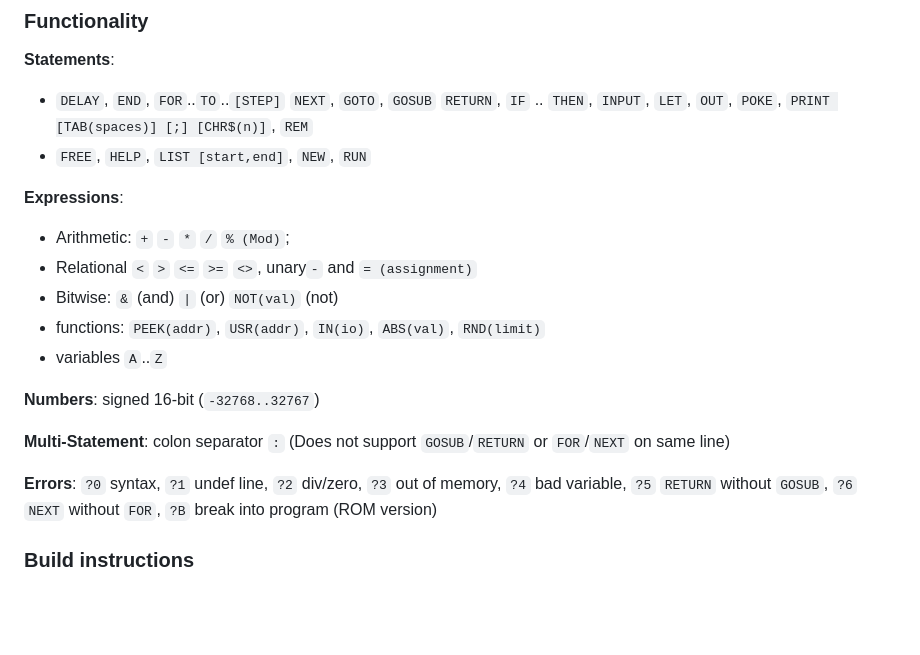
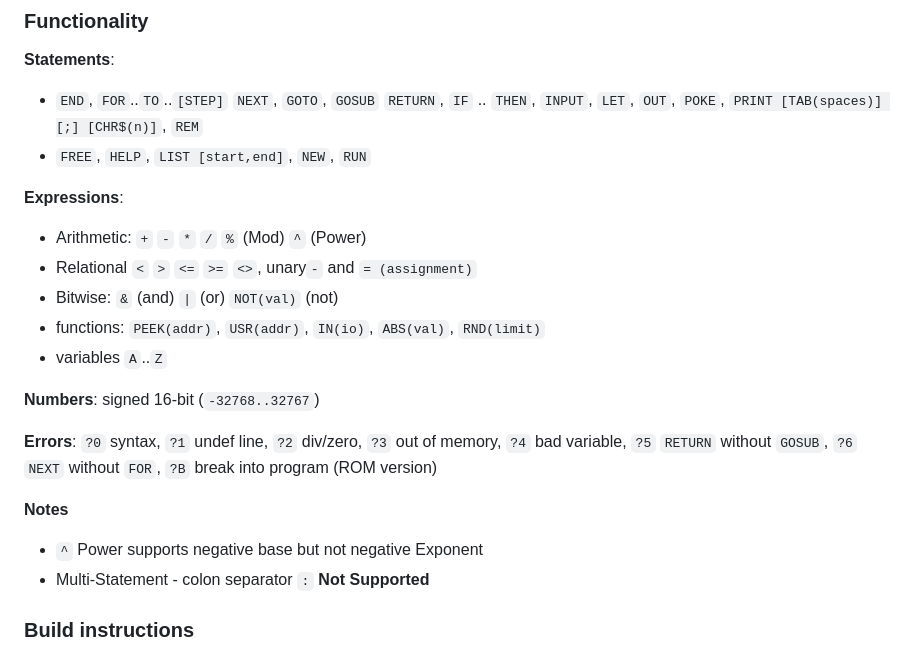
Before and after one commit to VinCBR900/8086-Tiny-BASIC, a Markdown page: README.md, the part around the change. Rendered like a GitHub page; blank space fills up the shorter version.

Commit message:
Revise functionality and error descriptions in README
Updated functionality and error sections in README.md for clarity and added notes on multi-statement support.

```diff
--- a/README.md
+++ b/README.md
@@ -25,11 +25,11 @@ Credit to [Oscar Toledo's bootBASIC](https://github.com/VinCBR900/bootBASIC), wh
 
 ### Functionality
 **Statements**:
-  - `DELAY`, `END`, `FOR`..`TO`..`[STEP]` `NEXT`, `GOTO`, `GOSUB` `RETURN`, `IF` .. `THEN`, `INPUT`, `LET`, `OUT`, `POKE`, `PRINT [TAB(spaces)] [;] [CHR$(n)]`, `REM`
+  - `END`, `FOR`..`TO`..`[STEP]` `NEXT`, `GOTO`, `GOSUB` `RETURN`, `IF` .. `THEN`, `INPUT`, `LET`, `OUT`, `POKE`, `PRINT [TAB(spaces)] [;] [CHR$(n)]`, `REM`
   - `FREE`, `HELP`, `LIST [start,end]`, `NEW`, `RUN`
 
 **Expressions**:
-  - Arithmetic: `+` `-` `*` `/` `% (Mod)`;
+  - Arithmetic: `+` `-` `*` `/` `%` (Mod)  `^` (Power)
   - Relational `<` `>` `<=` `>=` `<>`, unary`-` and `= (assignment)`
   - Bitwise: `&` (and) `|` (or) `NOT(val)` (not)
   - functions: `PEEK(addr)`, `USR(addr)`, `IN(io)`, `ABS(val)`, `RND(limit)`
@@ -37,9 +37,11 @@ Credit to [Oscar Toledo's bootBASIC](https://github.com/VinCBR900/bootBASIC), wh
 
 **Numbers**: signed 16-bit (`-32768..32767`)
 
-**Multi-Statement**: colon separator `:` (Does not support `GOSUB`/`RETURN` or `FOR`/`NEXT` on same line)
+**Errors**: `?0` syntax, `?1` undef line, `?2` div/zero, `?3` out of memory, `?4` bad variable, `?5` `RETURN` without `GOSUB`, `?6` `NEXT` without `FOR`, `?B` break into program (ROM version)
 
-**Errors**: `?0` syntax, `?1` undef line, `?2` div/zero, `?3` out of memory, `?4` bad variable, `?5` `RETURN` without `GOSUB`, `?6` `NEXT` without `FOR`, `?B` break into program (ROM version)
+**Notes**
+  * `^` Power supports negative base but not negative Exponent
+  * Multi-Statement - colon separator `:` **Not Supported**
 
 ### Build instructions
 
```
